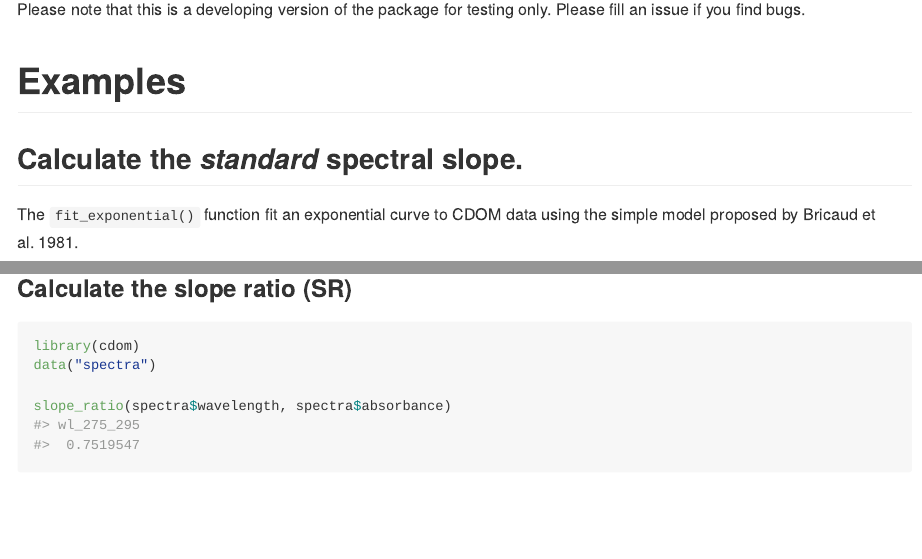
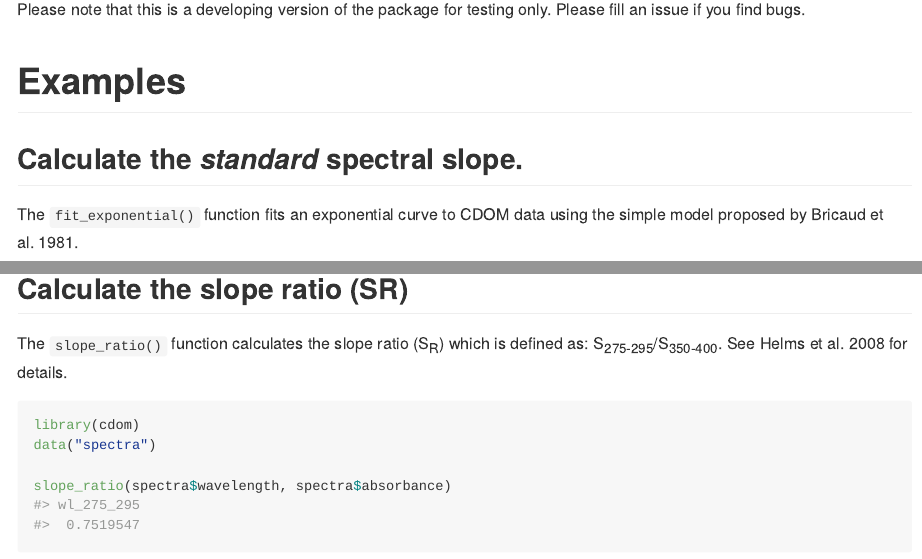
Before and after one commit to PMassicotte/cdom, an R Markdown document (README.Rmd): the page in a window 1100 px wide, from 360 px down, and a second part further down, joined at a grey line. Rendered offline with R 4.5, knitr and Pandoc, with nearby package versions; some code elsewhere in the file could not run offline.

Commit message:
* Modifs to README.

````diff
--- a/README.Rmd
+++ b/README.Rmd
@@ -31,5 +31,5 @@ Please note that this is a developing version of the package for testing only. P
 
 ## Calculate the *standard* spectral slope.
 
-The `fit_exponential()` function fit an exponential curve to CDOM data using the simple model proposed by Bricaud et al. 1981.
+The `fit_exponential()` function fits an exponential curve to CDOM data using the simple model proposed by Bricaud et al. 1981.
 
@@ -52,7 +53,9 @@ fit <- fit_exponential(wl = spectra$wavelength,
 lines(spectra$wavelength, predict(fit), col = "red")
 ```
 
-### Calculate the slope ratio (SR)
+## Calculate the slope ratio (SR)
+
+The `slope_ratio()` function calculates the slope ratio (S<sub>R</sub>) which is defined as: S<sub>275-295</sub>/S<sub>350-400</sub>. See Helms et al. 2008 for details.
 
 ```{r sr}
 library(cdom)
````
Also changed, not shown: README-exopnential-1.png (renamed from README-unnamed-chunk-2-1.png), README.md, README.Rmd (10 more changed lines).
